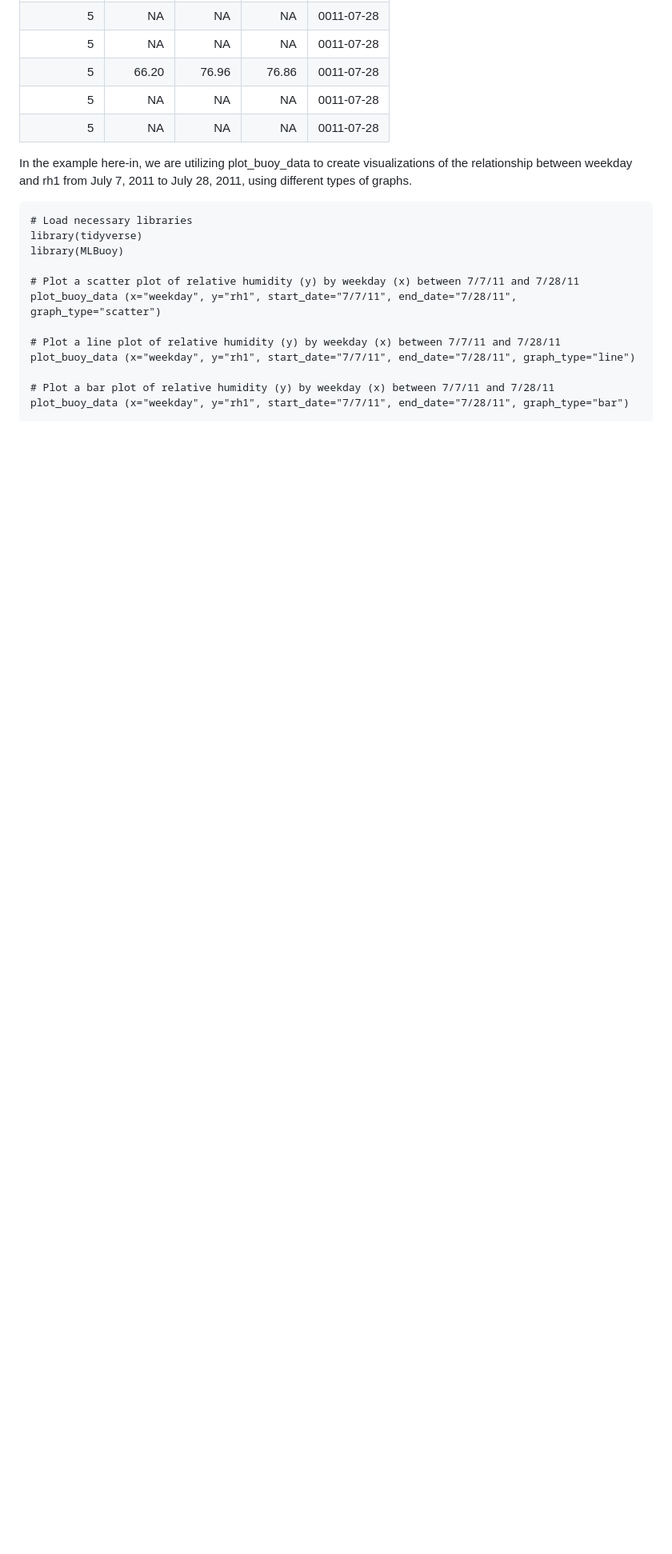
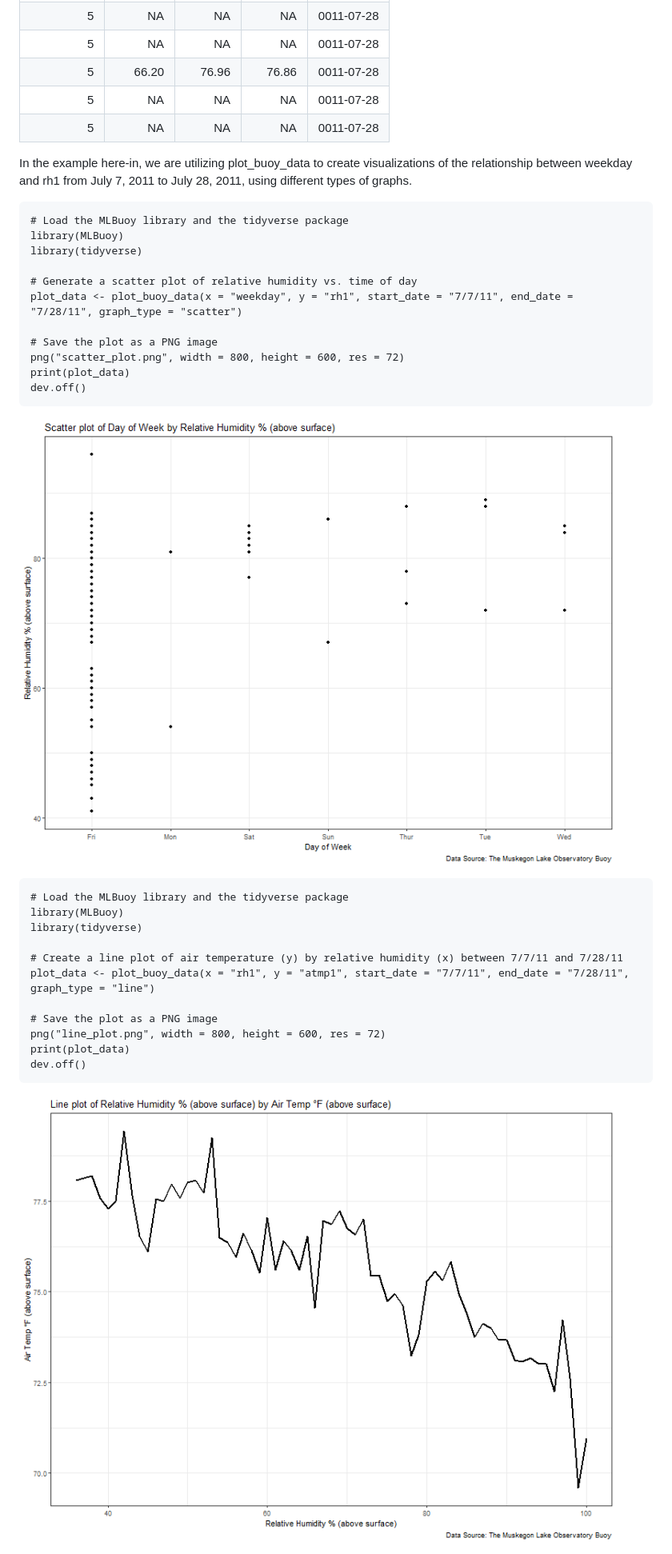
Before and after one commit to BNgigi/MLBuoy, a Markdown page: README.md, the part around one of its changes. Shown at 80% size. Drawn GitHub-style; pictures changed too: line_plot.png (added), scatter_plot.png (added); blank space fills up the shorter version.

````diff
--- a/README.md
+++ b/README.md
@@ -65,17 +65,36 @@ knitr::kable(head(buoyData, n = 12))
 
 In the example here-in, we are utilizing plot_buoy_data to create visualizations of the relationship between weekday and rh1 from July 7, 2011 to July 28, 2011, using different types of graphs.
 
+
 ```{r}
-# Load necessary libraries
+# Load the MLBuoy library and the tidyverse package
+library(MLBuoy)
 library(tidyverse)
+
+# Generate a scatter plot of relative humidity vs. time of day
+plot_data <- plot_buoy_data(x = "weekday", y = "rh1", start_date = "7/7/11", end_date = "7/28/11", graph_type = "scatter")
+
+# Save the plot as a PNG image
+png("scatter_plot.png", width = 800, height = 600, res = 72)
+print(plot_data)
+dev.off()
+```
+
+![ ](scatter_plot.png)
+
+```{r}
+# Load the MLBuoy library and the tidyverse package
 library(MLBuoy)
+library(tidyverse)
 
-# Plot a scatter plot of relative humidity (y) by weekday (x) between 7/7/11 and 7/28/11
-plot_buoy_data (x="weekday", y="rh1", start_date="7/7/11", end_date="7/28/11", graph_type="scatter")
+# Create a line plot of air temperature (y) by relative humidity (x) between 7/7/11 and 7/28/11
+plot_data <- plot_buoy_data(x = "rh1", y = "atmp1", start_date = "7/7/11", end_date = "7/28/11", graph_type = "line")
 
-# Plot a line plot of relative humidity (y) by weekday (x) between 7/7/11 and 7/28/11
-plot_buoy_data (x="weekday", y="rh1", start_date="7/7/11", end_date="7/28/11", graph_type="line")
+# Save the plot as a PNG image
+png("line_plot.png", width = 800, height = 600, res = 72)
+print(plot_data)
+dev.off()
+```
 
-# Plot a bar plot of relative humidity (y) by weekday (x) between 7/7/11 and 7/28/11
-plot_buoy_data (x="weekday", y="rh1", start_date="7/7/11", end_date="7/28/11", graph_type="bar")
+![ ](line_plot.png)
 
````
Also changed, not shown: other parts of README.md (+30 -2 lines), bar_plot.png (added), box_plot.png (added).
